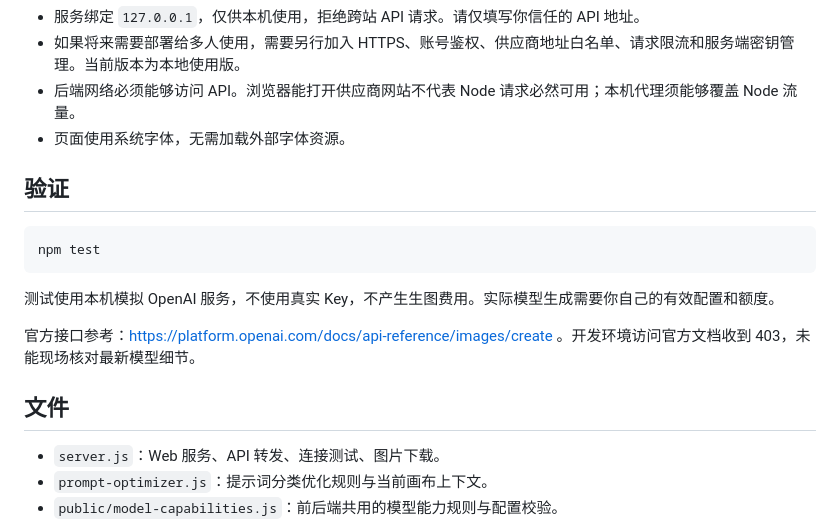
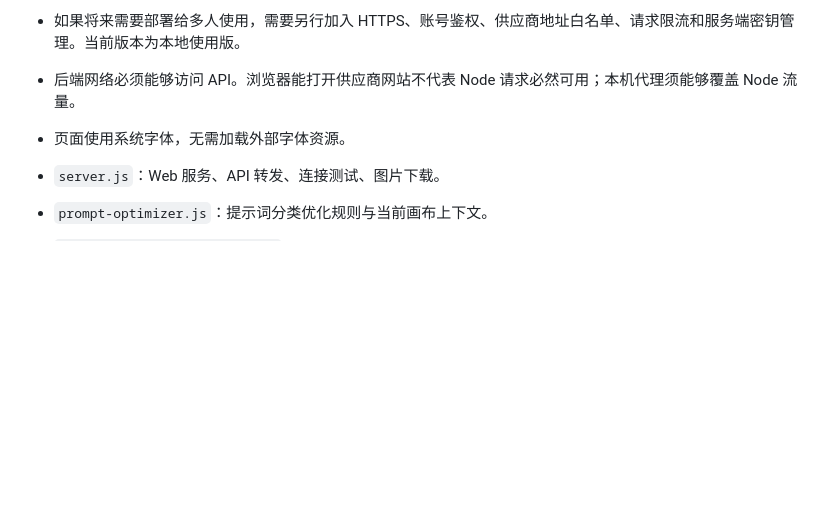
Before and after one commit to Yukinoshita-w/picture, a Markdown page: README.md, the part around the change. GitHub-like rendering; blank space fills up the shorter version.

````diff
--- a/README.md
+++ b/README.md
@@ -118,18 +118,6 @@ npm start
 - 后端网络必须能够访问 API。浏览器能打开供应商网站不代表 Node 请求必然可用；本机代理须能够覆盖 Node 流量。
 - 页面使用系统字体，无需加载外部字体资源。
 
-## 验证
-
-```powershell
-npm test
-```
-
-测试使用本机模拟 OpenAI 服务，不使用真实 Key，不产生生图费用。实际模型生成需要你自己的有效配置和额度。
-
-官方接口参考：https://platform.openai.com/docs/api-reference/images/create 。开发环境访问官方文档收到 403，未能现场核对最新模型细节。
-
-## 文件
-
 - `server.js`：Web 服务、API 转发、连接测试、图片下载。
 - `prompt-optimizer.js`：提示词分类优化规则与当前画布上下文。
 - `public/model-capabilities.js`：前后端共用的模型能力规则与配置校验。
````
